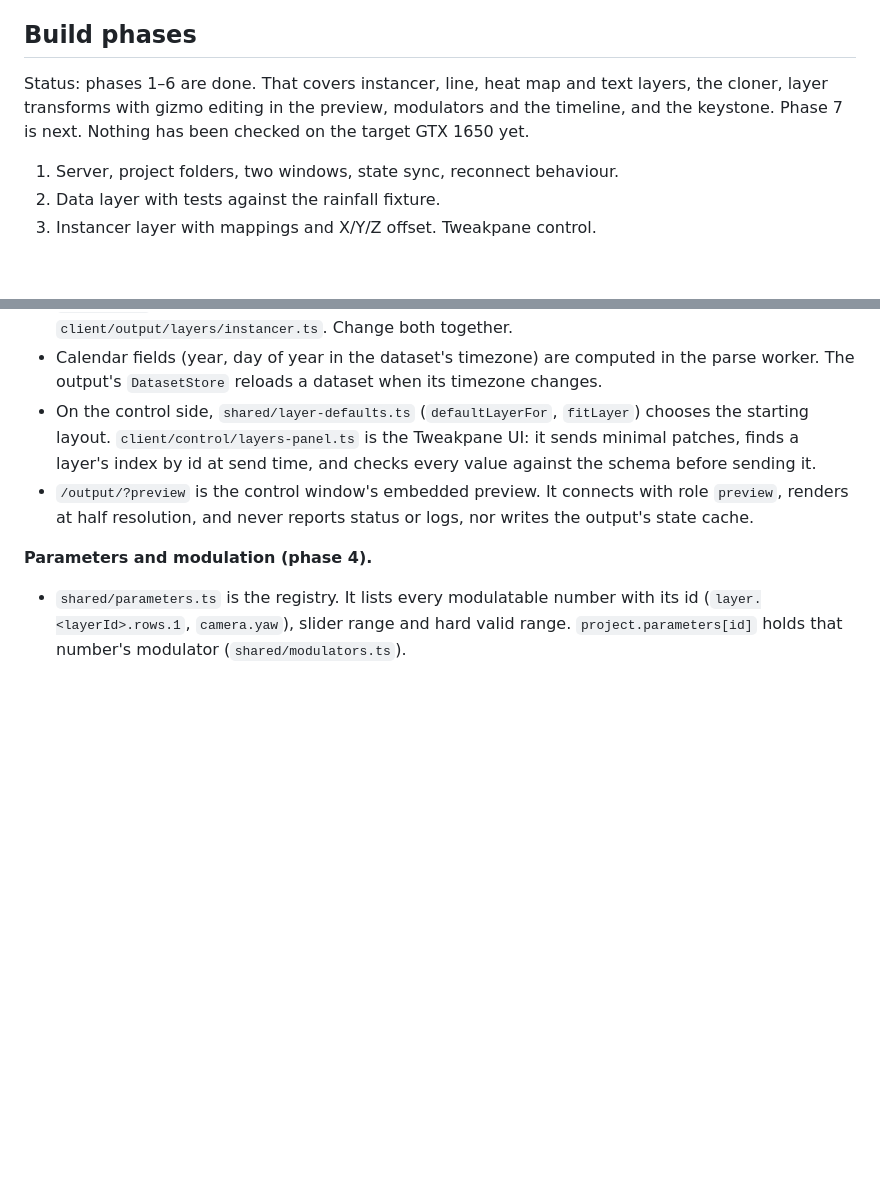
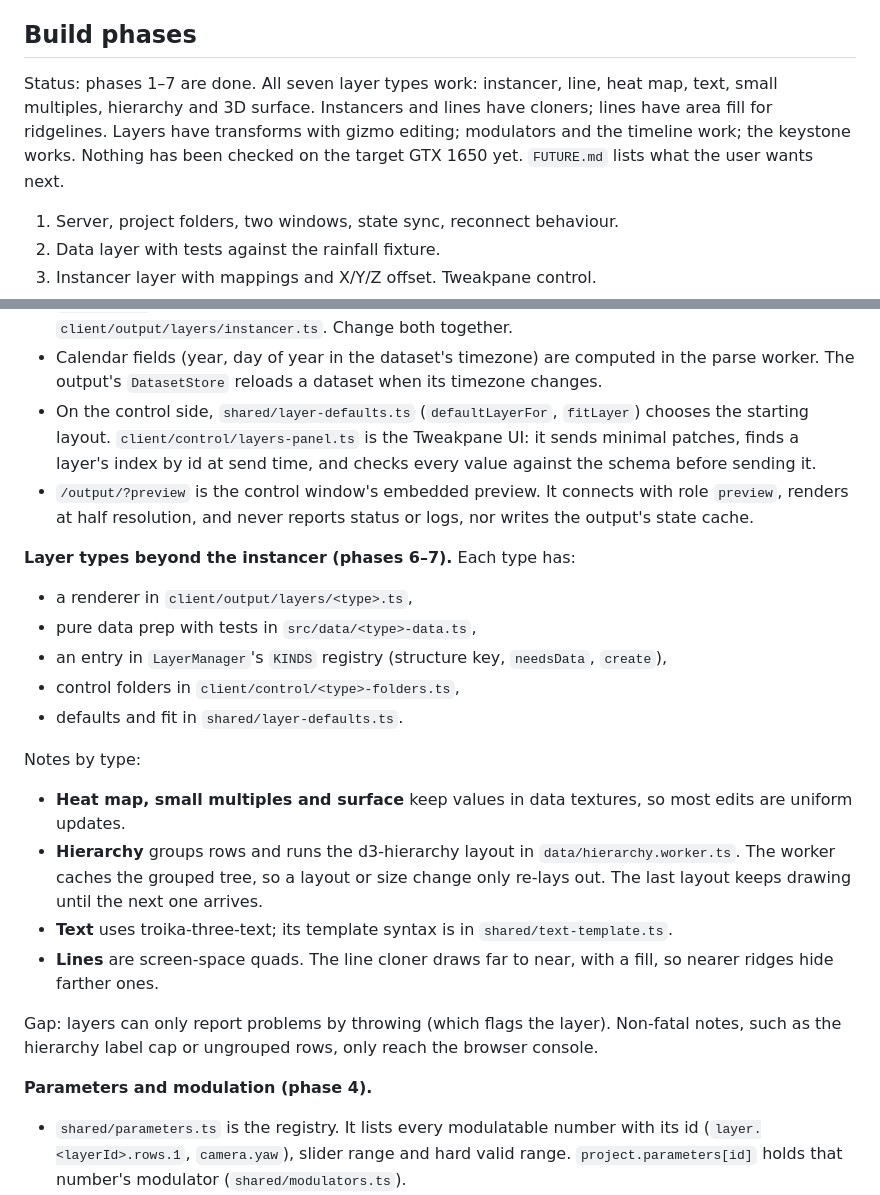
Before and after one commit to edmonkey-nz/chromagraph, a Markdown page: CLAUDE.md, 2 parts joined by grey strips. Rendered like a GitHub page; blank space fills up the shorter version.

Commit message:
CLAUDE.md: phase 7 status and layer-type map
Co-Authored-By: Claude Opus 5.5 <noreply@anthropic.com>

```diff
--- a/CLAUDE.md
+++ b/CLAUDE.md
@@ -157,10 +157,11 @@ mappable to MIDI/OSC.
 
 ## Build phases
 
-Status: phases 1–6 are done. That covers instancer, line, heat map and text layers,
-the cloner, layer transforms with gizmo editing in the preview, modulators and the
-timeline, and the keystone. Phase 7 is next. Nothing has been checked on the target
-GTX 1650 yet.
+Status: phases 1–7 are done. All seven layer types work: instancer, line, heat map, text,
+small multiples, hierarchy and 3D surface. Instancers and lines have cloners; lines have
+area fill for ridgelines. Layers have transforms with gizmo editing; modulators and the
+timeline work; the keystone works. Nothing has been checked on the target GTX 1650 yet.
+`FUTURE.md` lists what the user wants next.
 
 1. Server, project folders, two windows, state sync, reconnect behaviour.
 2. Data layer with tests against the rainfall fixture.
@@ -271,6 +272,26 @@ Message shapes and their runtime guards are in `shared/protocol.ts`. A client mu
   `preview`, renders at half resolution, and never reports status or logs, nor writes
   the output's state cache.
 
+**Layer types beyond the instancer (phases 6–7).** Each type has:
+- a renderer in `client/output/layers/<type>.ts`,
+- pure data prep with tests in `src/data/<type>-data.ts`,
+- an entry in `LayerManager`'s `KINDS` registry (structure key, `needsData`, `create`),
+- control folders in `client/control/<type>-folders.ts`,
+- defaults and fit in `shared/layer-defaults.ts`.
+
+Notes by type:
+- **Heat map, small multiples and surface** keep values in data textures, so most edits
+  are uniform updates.
+- **Hierarchy** groups rows and runs the d3-hierarchy layout in
+  `data/hierarchy.worker.ts`. The worker caches the grouped tree, so a layout or size
+  change only re-lays out. The last layout keeps drawing until the next one arrives.
+- **Text** uses troika-three-text; its template syntax is in `shared/text-template.ts`.
+- **Lines** are screen-space quads. The line cloner draws far to near, with a fill, so
+  nearer ridges hide farther ones.
+
+Gap: layers can only report problems by throwing (which flags the layer). Non-fatal notes,
+such as the hierarchy label cap or ungrouped rows, only reach the browser console.
+
 **Parameters and modulation (phase 4).**
 - `shared/parameters.ts` is the registry. It lists every modulatable number with its id
   (`layer.<layerId>.rows.1`, `camera.yaw`), slider range and hard valid range.
```
